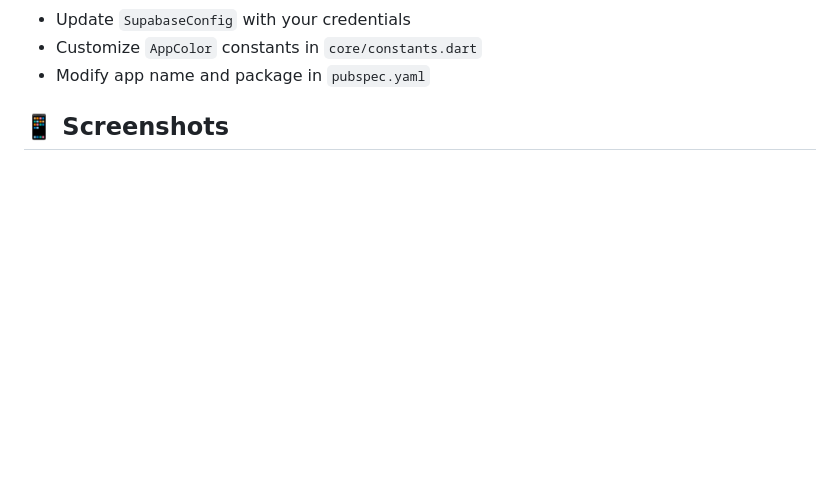
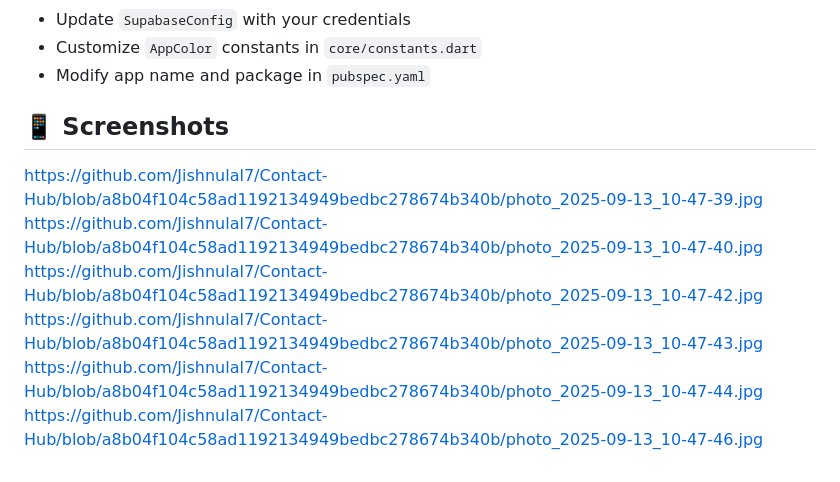
Before and after one commit to Jishnulal7/Contact-Hub, a Markdown page: README.md, the part around the change. GitHub-like rendering; blank space fills up the shorter version.

```diff
--- a/README.md
+++ b/README.md
@@ -118,3 +118,9 @@ A modern, feature-rich contact management application built with Flutter and Sup
 - Modify app name and package in `pubspec.yaml`
 
 ## 📱 Screenshots
+https://github.com/Jishnulal7/Contact-Hub/blob/a8b04f104c58ad1192134949bedbc278674b340b/photo_2025-09-13_10-47-39.jpg
+https://github.com/Jishnulal7/Contact-Hub/blob/a8b04f104c58ad1192134949bedbc278674b340b/photo_2025-09-13_10-47-40.jpg
+https://github.com/Jishnulal7/Contact-Hub/blob/a8b04f104c58ad1192134949bedbc278674b340b/photo_2025-09-13_10-47-42.jpg
+https://github.com/Jishnulal7/Contact-Hub/blob/a8b04f104c58ad1192134949bedbc278674b340b/photo_2025-09-13_10-47-43.jpg
+https://github.com/Jishnulal7/Contact-Hub/blob/a8b04f104c58ad1192134949bedbc278674b340b/photo_2025-09-13_10-47-44.jpg
+https://github.com/Jishnulal7/Contact-Hub/blob/a8b04f104c58ad1192134949bedbc278674b340b/photo_2025-09-13_10-47-46.jpg
```
